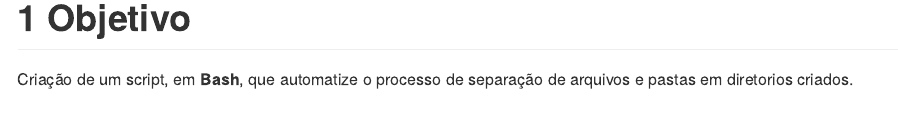
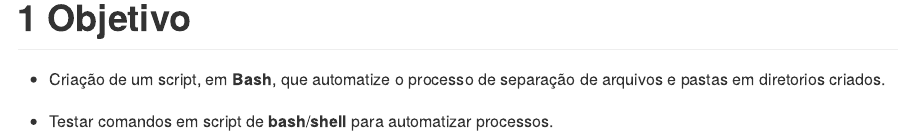
Before and after one commit to seperool/Bash_separador_pastas, an R Markdown document (Readme.rmd): the page in a window 1100 px wide, from its top. The pictures show the output file Readme.md that the author committed with the source, drawn offline in the style of GitHub.

Commit message:
atualização objetivos

```diff
--- a/Readme.rmd
+++ b/Readme.rmd
@@ -4,25 +4,27 @@ subtitle: "Readme.rmd"
 author: "Sergio Pedro R Oliveira"
 date: "`r Sys.Date()`"
 output:
-  word_document:
-    toc: TRUE
+  md_document:
+    number_sections: true
+    variant: markdown_github
+  odt_document:
     number_sections: true
   pdf_document:
     number_sections: true
     toc: TRUE
-  odt_document:
-    number_sections: true
   github_document: default
   html_document:
     number_sections: true
     df_print: paged
-  md_document:
+  word_document:
+    toc: TRUE
     number_sections: true
-    variant: markdown_github
 ---
 
 \newpage
 
 # Objetivo
 
-Criação de um script, em **Bash**, que automatize o processo de separação de arquivos e pastas em diretorios criados.\
+- Criação de um script, em **Bash**, que automatize o processo de separação de arquivos e pastas em diretorios criados.\
+
+- Testar comandos em script de **bash**/**shell** para automatizar processos.\
```
Also changed, not shown: Readme.md, Readme.pdf, 2 other files.
